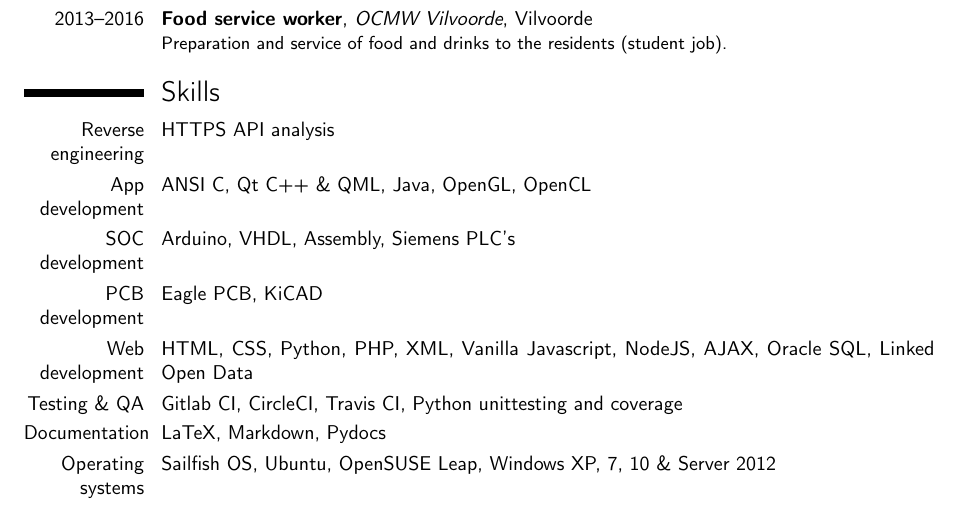
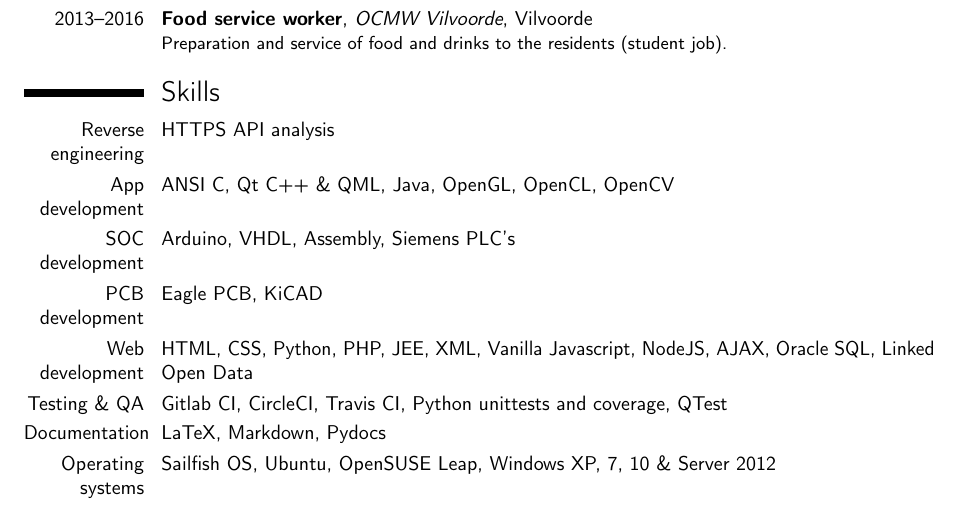
Before and after one commit to DylanVanAssche/dylanvanassche.be, a LaTeX CV (downloads/cv.tex): part of page 1 of 2, cut so that both start at the same text. Compiled offline with pdfLaTeX.

Commit message:
Updated CV

```diff
--- a/downloads/cv.tex
+++ b/downloads/cv.tex
@@ -48,11 +48,11 @@
 
 \section{Skills}
 \cvitem{Reverse engineering}{HTTPS API analysis}
-\cvitem{App development}{ANSI C, Qt C++ \& QML, Java, OpenGL, OpenCL}
+\cvitem{App development}{ANSI C, Qt C++ \& QML, Java, OpenGL, OpenCL, OpenCV}
 \cvitem{SOC development}{Arduino, VHDL, Assembly, Siemens PLC's}
 \cvitem{PCB development}{Eagle PCB, KiCAD}
-\cvitem{Web development}{HTML, CSS, Python, PHP, XML, Vanilla Javascript, NodeJS, AJAX, Oracle SQL, Linked Open Data}
-\cvitem{Testing \& QA}{Gitlab CI, CircleCI, Travis CI, Python unittesting and coverage}
+\cvitem{Web development}{HTML, CSS, Python, PHP, JEE, XML, Vanilla Javascript, NodeJS, AJAX, Oracle SQL, Linked Open Data}
+\cvitem{Testing \& QA}{Gitlab CI, CircleCI, Travis CI, Python unittests and coverage, QTest}
 \cvitem{Documentation}{LaTeX, Markdown, Pydocs}
 \cvitem{Operating systems}{Sailfish OS, Ubuntu, OpenSUSE Leap, Windows XP, 7, 10 \& Server 2012}
 
```
Also changed, not shown: downloads/cv.pdf.
